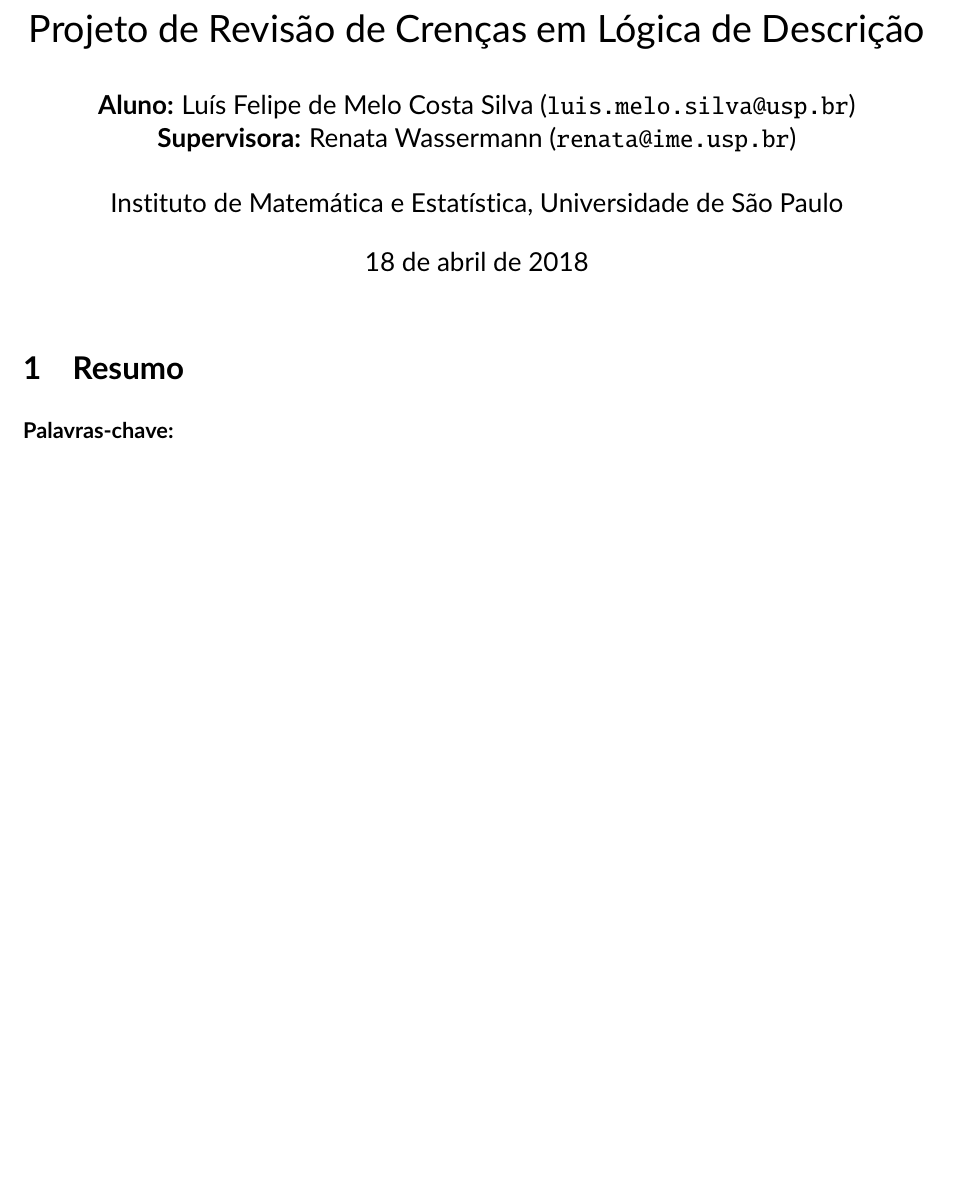
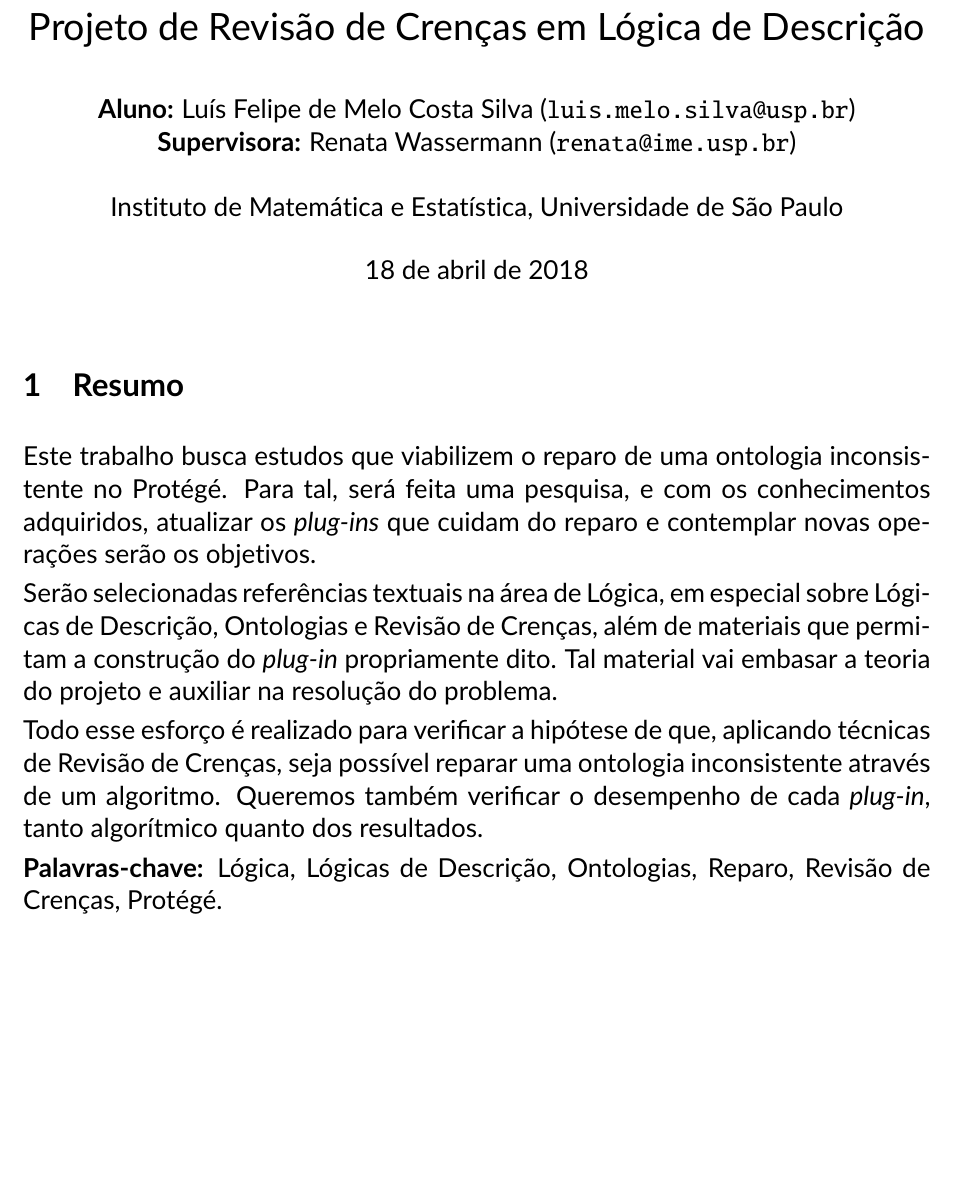
Before and after one commit to lsflp/MAC0499, a LaTeX document (Proposta/proposta.tex): part of page 1 of 3 before the commit and part of page 1 of 4 after it, cut so that both start at the same text. Compiled offline with pdfLaTeX.

Commit message:
Adicionando resumo

```diff
--- a/Proposta/proposta.tex
+++ b/Proposta/proposta.tex
@@ -18,6 +18,8 @@
 
 \begin{document}
 
+	\large
+
 	\title{Projeto de Revisão de Crenças em Lógica de Descrição}
 	\author{\textbf{Aluno:} Luís Felipe de Melo Costa Silva (\texttt{luis.melo.silva@usp.br})\\
 		\textbf{Supervisora:} Renata Wassermann (\texttt{renata@ime.usp.br})\\ \\
@@ -27,7 +29,15 @@
 
 	\section{Resumo}
 
-	\textbf{Palavras-chave:}
+	Este trabalho busca estudos que viabilizem o reparo de uma ontologia inconsistente no Protégé. Para tal, será feita uma pesquisa, e com os conhecimentos adquiridos, atualizar os \textit{plug-ins} que cuidam do reparo e contemplar novas operações serão os objetivos.
+
+	Serão selecionadas referências textuais na área de Lógica, em especial sobre Lógicas de Descrição, Ontologias e Revisão de Crenças, além de materiais que permitam a construção do \textit{plug-in} propriamente dito. Tal material vai embasar a teoria do projeto e auxiliar na resolução do problema.
+
+	Todo esse esforço é realizado para verificar a hipótese de que, aplicando técnicas de Revisão de Crenças, seja possível reparar uma ontologia inconsistente através de um algoritmo. Queremos também verificar o desempenho de cada \textit{plug-in}, tanto algorítmico quanto dos resultados.
+
+
+	\textbf{Palavras-chave:} Lógica, Lógicas de Descrição, Ontologias, Reparo, Revisão de Crenças, Protégé.
+
 
 	\clearpage
 
```
Also changed, not shown: Proposta/proposta.pdf.
